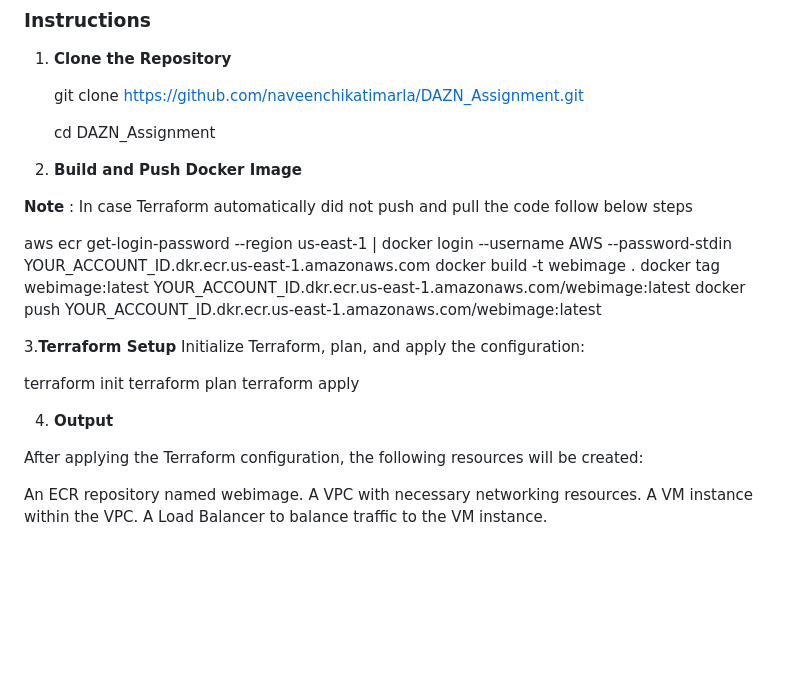
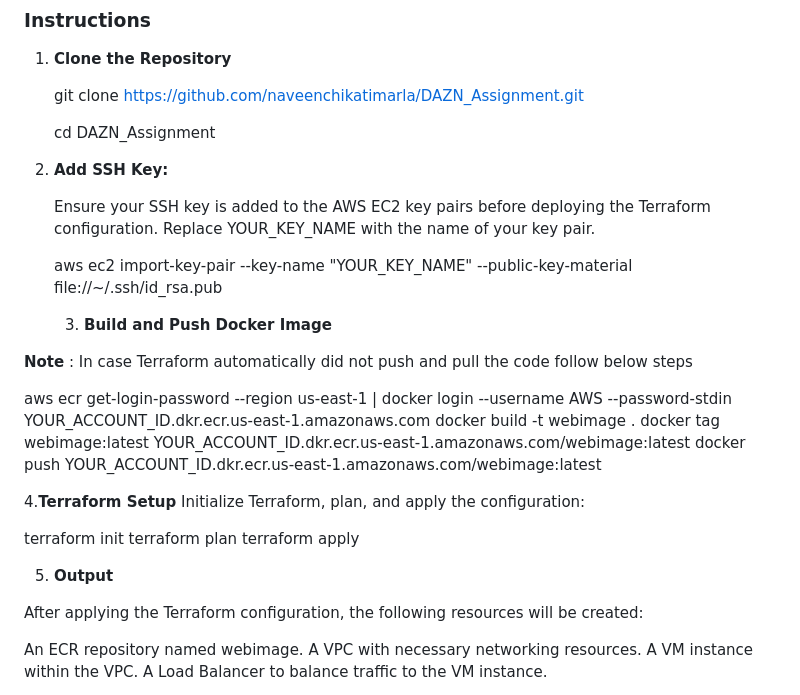
Before and after one commit to naveenchikatimarla/DAZN_Assignment, a Markdown page: README.md, the part around the change printed below. GitHub-like rendering; blank space fills up the shorter version.

```diff
--- a/README.md
+++ b/README.md
@@ -41,7 +41,14 @@ DAZN_Assignment/
 
    cd DAZN_Assignment
 
-3. **Build and Push Docker Image**
+2. **Add SSH Key:**
+
+   Ensure your SSH key is added to the AWS EC2 key pairs before deploying the Terraform configuration. Replace
+   YOUR_KEY_NAME with the name of your key pair.
+
+   aws ec2 import-key-pair --key-name "YOUR_KEY_NAME" --public-key-material file://~/.ssh/id_rsa.pub
+
+   3. **Build and Push Docker Image**
 
 **Note** : In case Terraform automatically did not push and pull the code follow below steps
 
@@ -50,14 +57,14 @@ docker build -t webimage .
 docker tag webimage:latest YOUR_ACCOUNT_ID.dkr.ecr.us-east-1.amazonaws.com/webimage:latest
 docker push YOUR_ACCOUNT_ID.dkr.ecr.us-east-1.amazonaws.com/webimage:latest
 
-3.**Terraform Setup**
+4.**Terraform Setup**
    Initialize Terraform, plan, and apply the configuration:
 
    terraform init
    terraform plan
    terraform apply
 
-4. **Output**
+5. **Output**
 
 After applying the Terraform configuration, the following resources will be created:
 
```
Also changed, not shown: other parts of README.md (+1 -0 lines).
